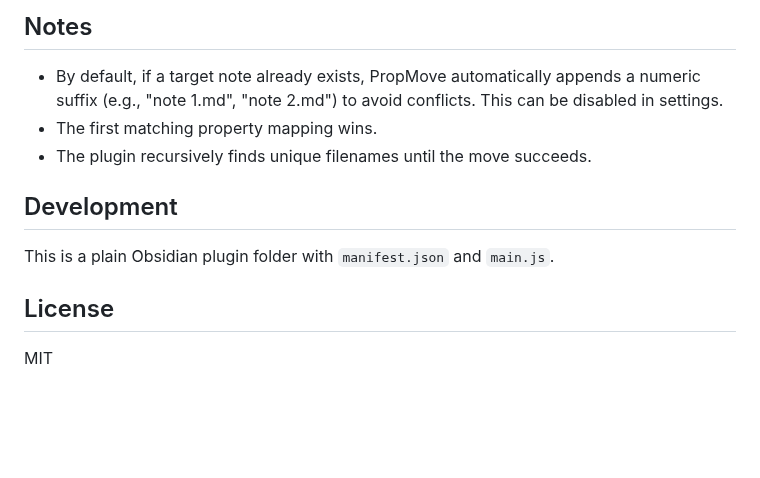
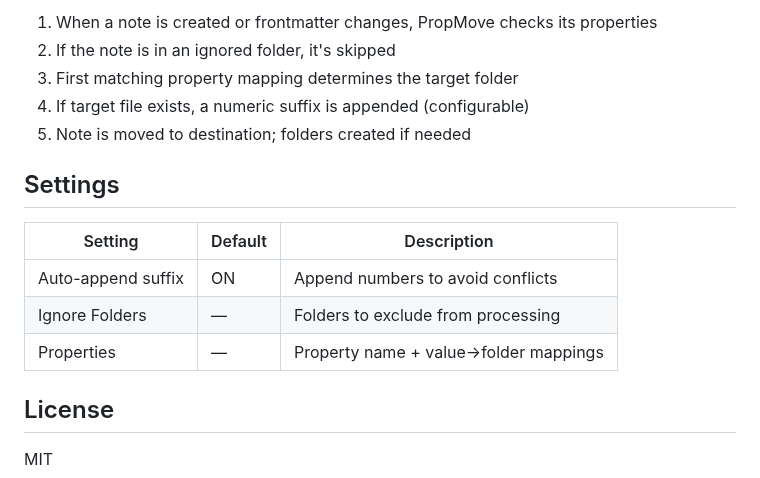
Before and after one commit to SHU-red/propmove, a Markdown page: README.md, the part around one of its changes. Rendered like a GitHub page; blank space fills up the shorter version.

```diff
--- a/README.md
+++ b/README.md
@@ -47,13 +52,17 @@ Property: `status`
 
-## Notes
+1. When a note is created or frontmatter changes, PropMove checks its properties
+2. If the note is in an ignored folder, it's skipped
+3. First matching property mapping determines the target folder
+4. If target file exists, a numeric suffix is appended (configurable)
+5. Note is moved to destination; folders created if needed
 
-- By default, if a target note already exists, PropMove automatically appends a numeric suffix (e.g., "note 1.md", "note 2.md") to avoid conflicts. This can be disabled in settings.
-- The first matching property mapping wins.
-- The plugin recursively finds unique filenames until the move succeeds.
+## Settings
 
-## Development
-
-This is a plain Obsidian plugin folder with `manifest.json` and `main.js`.
+| Setting | Default | Description |
+|---------|---------|-------------|
+| Auto-append suffix | ON | Append numbers to avoid conflicts |
+| Ignore Folders | — | Folders to exclude from processing |
+| Properties | — | Property name + value→folder mappings |
 
 ## License
 
```
Also changed, not shown: other parts of README.md (+32 -27 lines), assets/screenshot.png, 1 other file.
